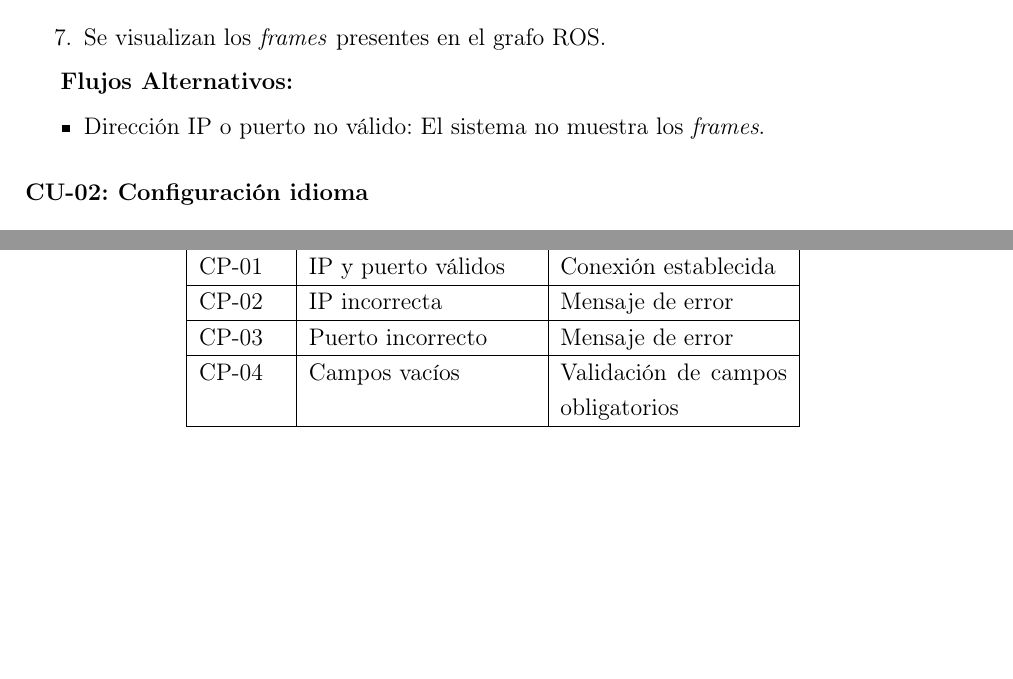
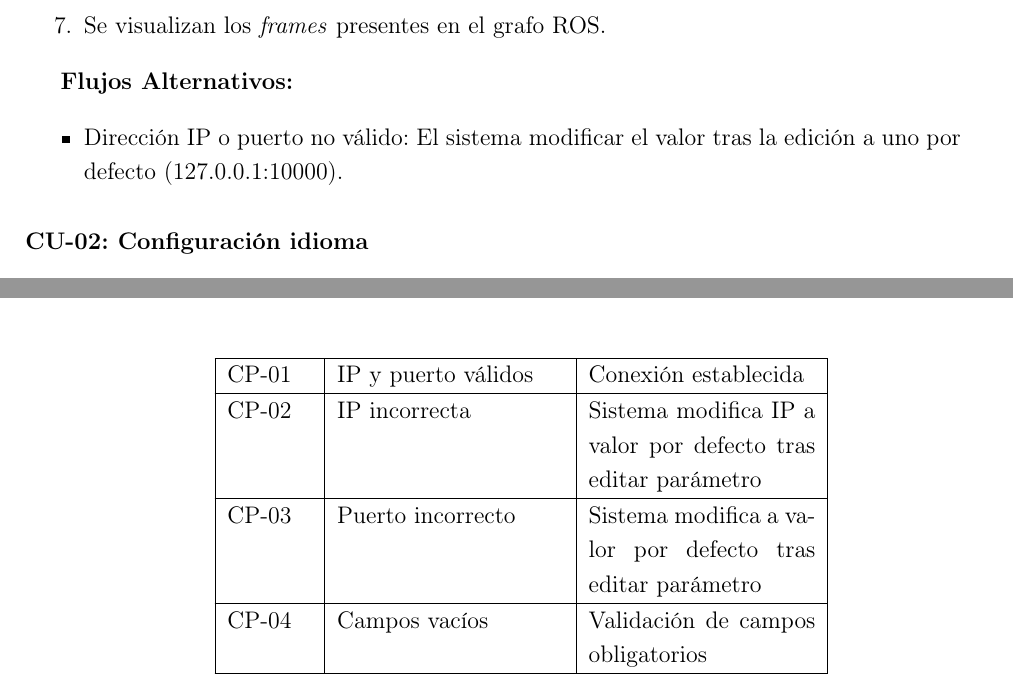
Before and after one commit to GabiHV/TFM, a LaTeX book (doc/memoria.tex, which reads doc/capitulos/3.materiales_y_metodos.tex): two parts of pages 28 and 40 of 70 before the commit and two parts of pages 28 and 41 of 70 after it, joined at a grey line, cut so that both start at the same text, the shorter picture padded with empty space. Compiled offline with pdfLaTeX.

Commit message:
Changed config test case.

```diff
--- a/doc/capitulos/3.materiales_y_metodos.tex
+++ b/doc/capitulos/3.materiales_y_metodos.tex
@@ -162,7 +162,7 @@ Establecer exitosamente la conexión con ROS.
 
 \textbf{Flujos Alternativos:}
 \begin{itemize}
-    \item Dirección IP o puerto no válido: El sistema no muestra los \textit{frames}.
+    \item Dirección IP o puerto no válido: El sistema modificar el valor tras la edición a uno por defecto (127.0.0.1:10000).
 \end{itemize}
 
 \subsubsection{CU-02: Configuración idioma}
@@ -595,9 +595,9 @@ qué es lo que le ocurre en caso de problemas no descubiertos.
 \hline
 CP-01 & IP y puerto válidos & Conexión establecida \\
 \hline
-CP-02 & IP incorrecta & Mensaje de error \\
+CP-02 & IP incorrecta & Sistema modifica IP a valor por defecto tras editar parámetro \\
 \hline
-CP-03 & Puerto incorrecto & Mensaje de error \\
+CP-03 & Puerto incorrecto & Sistema modifica a valor por defecto tras editar parámetro \\
 \hline
 CP-04 & Campos vacíos & Validación de campos obligatorios \\
 \hline
```
Also changed, not shown: doc/memoria.pdf.
